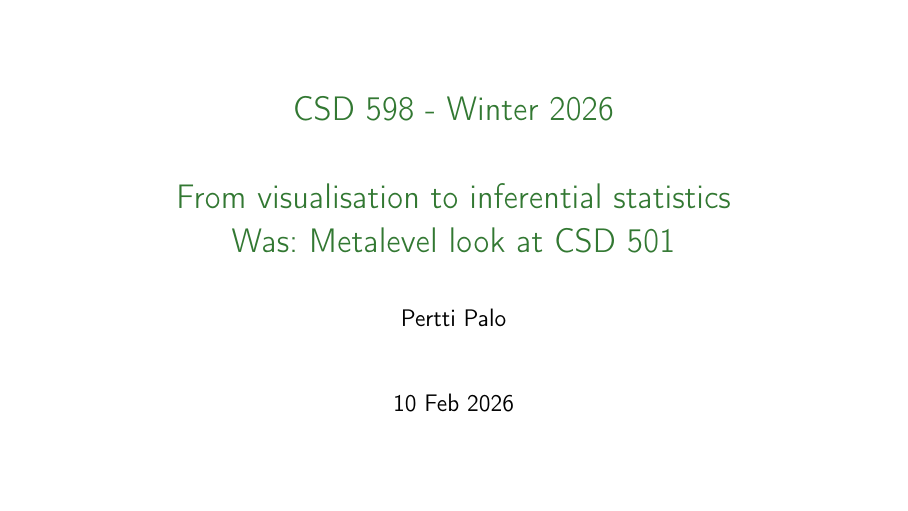
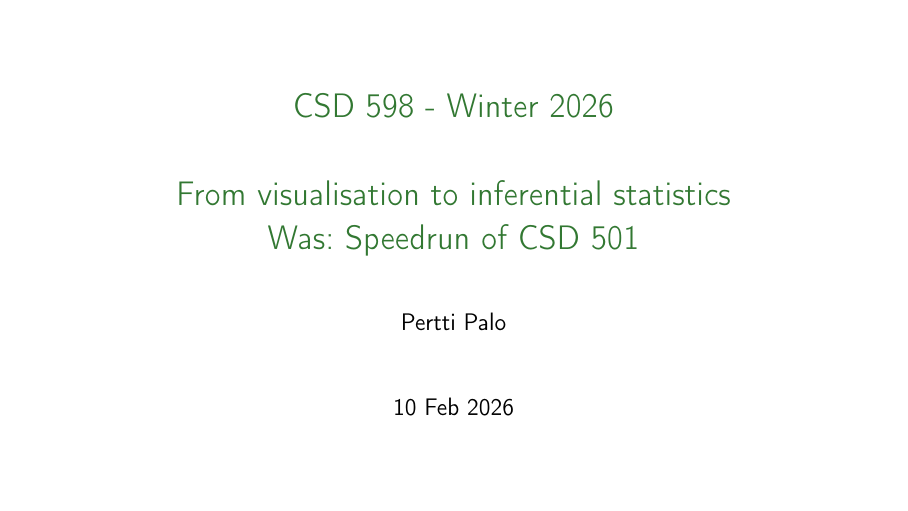
Before and after one commit to giuthas-teaching/CSD598-winter2026, LaTeX slides (lecture5/CSD598-lecture5.tex): page 1 of 14. Compiled offline with pdfLaTeX.

Commit message:
Title fix.

```diff
--- a/lecture5/CSD598-lecture5.tex
+++ b/lecture5/CSD598-lecture5.tex
@@ -50,7 +50,7 @@
 \title{CSD 598 - Winter 2026
   \\~\\
   From visualisation to inferential statistics\\
-  Was: Metalevel look at CSD 501
+  Was: Speedrun of CSD 501
 }
 \author{Pertti Palo}
 \date{10 Feb 2026}
```
Also changed, not shown: lecture5/CSD598-lecture5.pdf.
